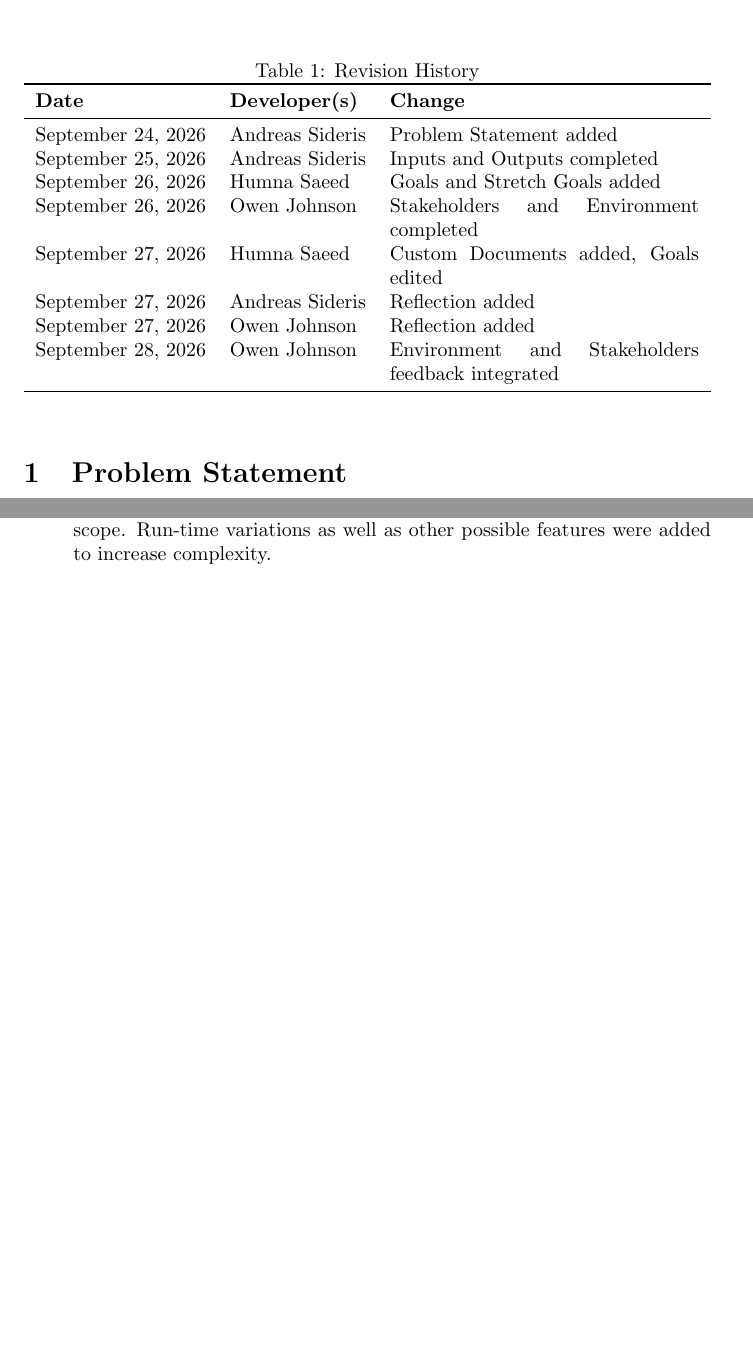
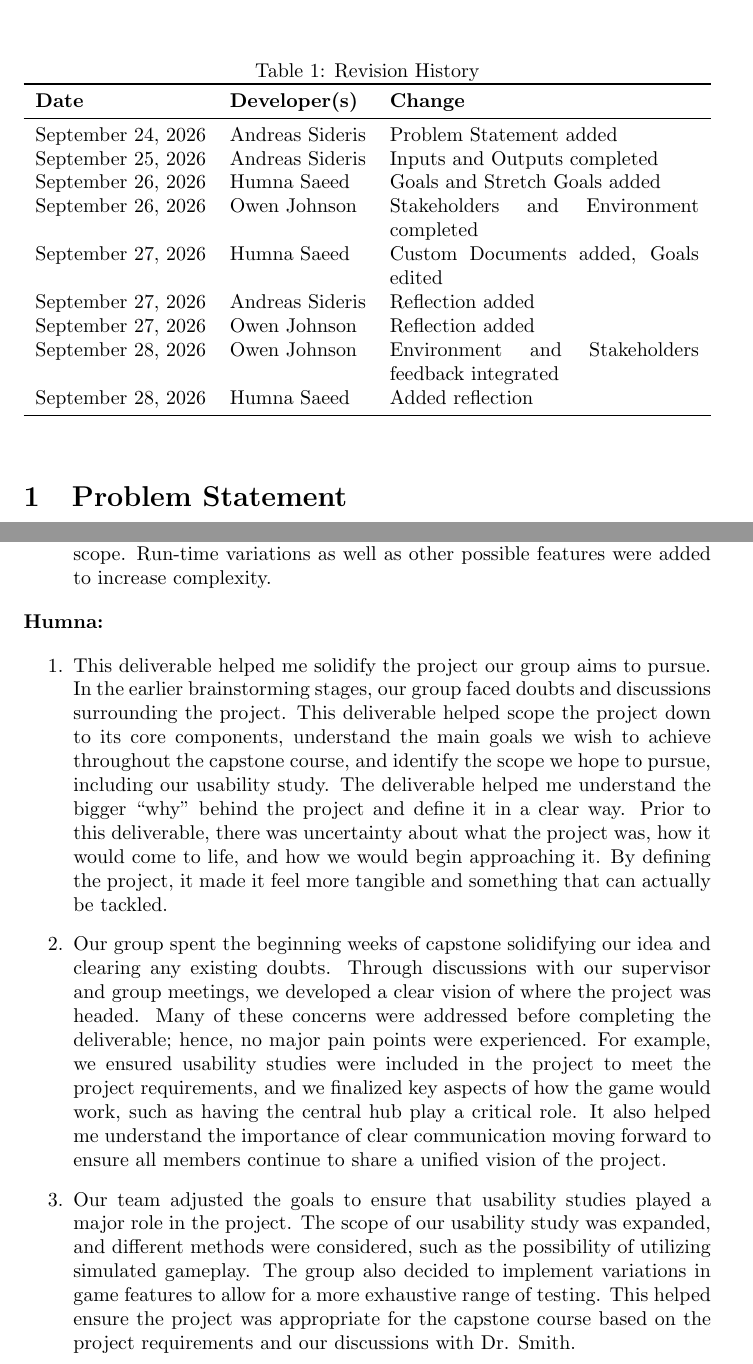
Before and after one commit to Aeolus-Software/RealmForge, a LaTeX document (docs/ProblemStatementAndGoals/ProblemStatement.tex): two parts of pages 1 and 7 of 7, joined at a grey line, cut so that both start at the same text, the shorter picture padded with empty space. Compiled offline with pdfLaTeX; a LaTeX package or settings file that is missing is left out.

Commit message:
Adding reflection

```diff
--- a/docs/ProblemStatementAndGoals/ProblemStatement.tex
+++ b/docs/ProblemStatementAndGoals/ProblemStatement.tex
@@ -31,6 +31,7 @@ September 27, 2026 & Andreas Sideris & Reflection added \\
 September 27, 2026 & Owen Johnson & Reflection added \\
 September 28, 2026 & Owen Johnson & Environment and Stakeholders feedback
 integrated\\
+September 28, 2026 & Humna Saeed & Added reflection \\
 \bottomrule
 \end{tabularx}
 \end{table}
@@ -185,4 +186,28 @@ tools, and therefore no AI-generated text was required to be verified.
 	features were added to increase complexity.
 \end{enumerate}
 
+
+\noindent \textbf{Humna:}
+
+\begin{enumerate}
+	\item This deliverable helped me solidify the project our group aims to pursue. In the earlier
+	brainstorming stages, our group faced doubts and discussions surrounding the project. This deliverable
+	helped scope the project down to its core components, understand the main goals we wish to achieve
+	throughout the capstone course, and identify the scope we hope to pursue, including our usability study.
+	The deliverable helped me understand the bigger ``why'' behind the project and define it in a clear way.
+	Prior to this deliverable, there was uncertainty about what the project was, how it would come to life, and how
+	we would begin approaching it. By defining the project, it made it feel more tangible and something that can actually be tackled.
+	\item Our group spent the beginning weeks of capstone solidifying our idea and clearing any existing doubts. Through
+	discussions with our supervisor and group meetings, we developed a clear vision of where the project was headed. Many of
+	these concerns were addressed before completing the deliverable; hence, no major pain points were experienced. For example,
+	we ensured usability studies were included in the project to meet the project requirements, and we finalized key aspects of
+	how the game would work, such as having the central hub play a critical role. It also helped me understand the importance of
+	clear communication moving forward to ensure all members continue to share a unified vision of the project.
+	\item Our team adjusted the goals to ensure that usability studies played a major role in the project. The scope of our
+	usability study was expanded, and different methods were considered, such as the possibility of utilizing simulated
+	gameplay. The group also decided to implement variations in game features to allow for a more exhaustive range of
+	testing. This helped ensure the project was appropriate for the capstone course based on the project requirements
+	and our discussions with Dr. Smith.
+\end{enumerate}
+
 \end{document}
```
